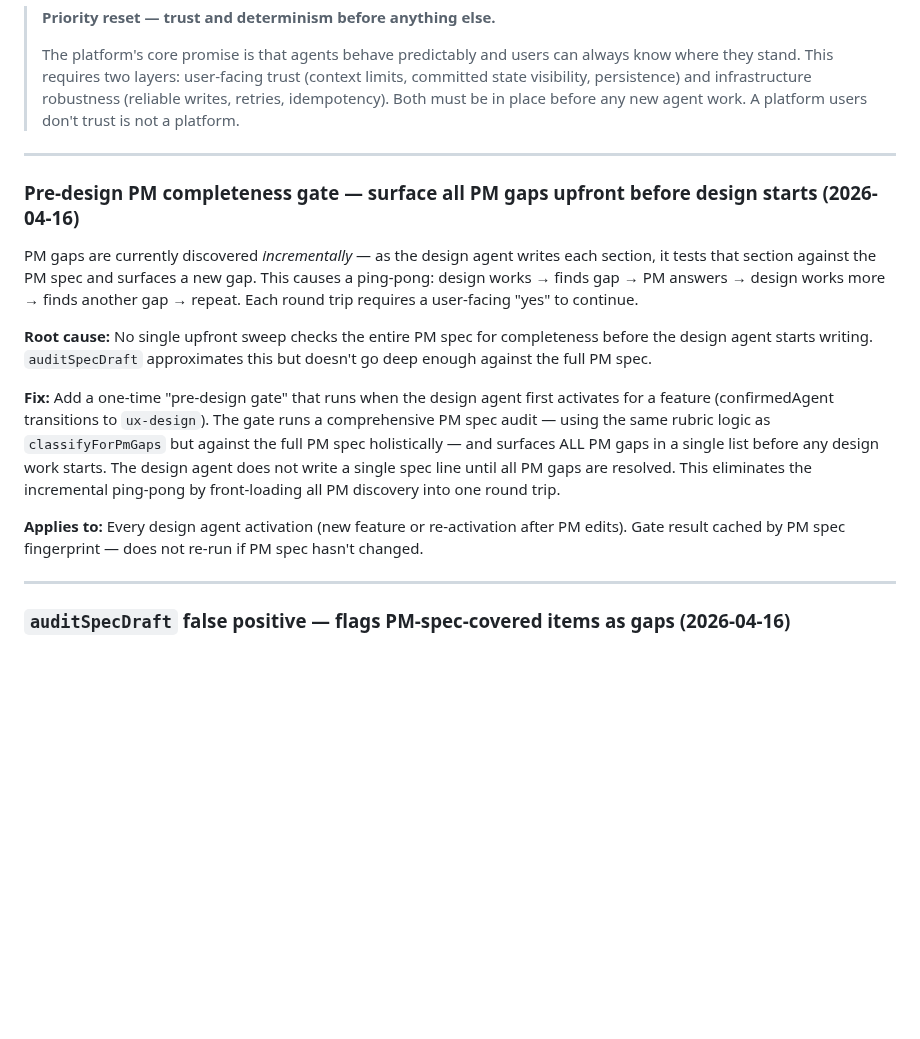
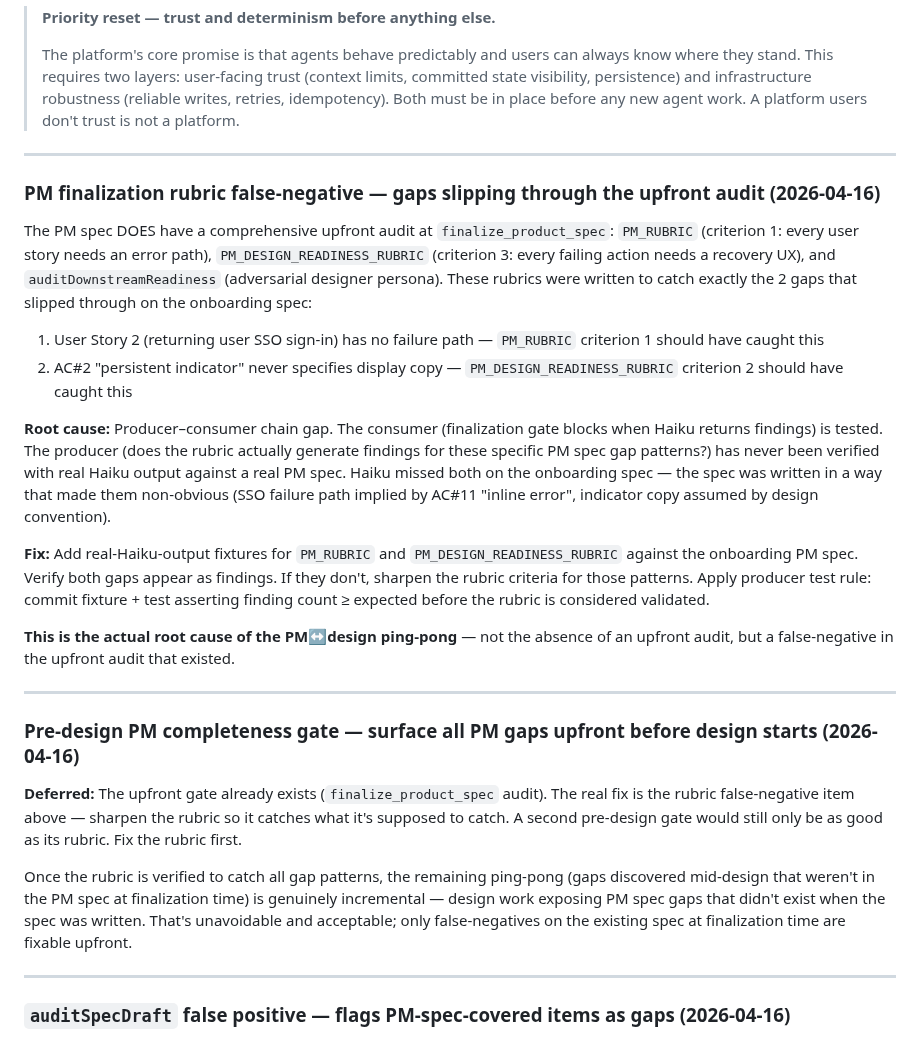
Before and after one commit to sanjaysahgal/agentic-sdlc, a Markdown page: BACKLOG.md, the part around the change. GitHub-like rendering; blank space fills up the shorter version.

Commit message:
backlog: PM rubric false-negative is the real root cause of ping-pong
The upfront PM finalization audit already exists. The real issue: Haiku
missed 2 gaps that PM_RUBRIC and PM_DESIGN_READINESS_RUBRIC were written
to catch. Root cause is a producer-consumer chain gap — rubric producer
never verified with real Haiku output against a real PM spec.

Co-Authored-By: Claude Sonnet 4.6 <noreply@anthropic.com>

```diff
--- a/BACKLOG.md
+++ b/BACKLOG.md
@@ -33,15 +33,26 @@ Brand data (colors, typography, tokens) is customer-specific. health360 owns its
 
 ---
 
+### PM finalization rubric false-negative — gaps slipping through the upfront audit (2026-04-16)
+
+The PM spec DOES have a comprehensive upfront audit at `finalize_product_spec`: `PM_RUBRIC` (criterion 1: every user story needs an error path), `PM_DESIGN_READINESS_RUBRIC` (criterion 3: every failing action needs a recovery UX), and `auditDownstreamReadiness` (adversarial designer persona). These rubrics were written to catch exactly the 2 gaps that slipped through on the onboarding spec:
+
+1. User Story 2 (returning user SSO sign-in) has no failure path — `PM_RUBRIC` criterion 1 should have caught this
+2. AC#2 "persistent indicator" never specifies display copy — `PM_DESIGN_READINESS_RUBRIC` criterion 2 should have caught this
+
+**Root cause:** Producer–consumer chain gap. The consumer (finalization gate blocks when Haiku returns findings) is tested. The producer (does the rubric actually generate findings for these specific PM spec gap patterns?) has never been verified with real Haiku output against a real PM spec. Haiku missed both on the onboarding spec — the spec was written in a way that made them non-obvious (SSO failure path implied by AC#11 "inline error", indicator copy assumed by design convention).
+
+**Fix:** Add real-Haiku-output fixtures for `PM_RUBRIC` and `PM_DESIGN_READINESS_RUBRIC` against the onboarding PM spec. Verify both gaps appear as findings. If they don't, sharpen the rubric criteria for those patterns. Apply producer test rule: commit fixture + test asserting finding count ≥ expected before the rubric is considered validated.
+
+**This is the actual root cause of the PM↔design ping-pong** — not the absence of an upfront audit, but a false-negative in the upfront audit that existed.
+
+---
+
 ### Pre-design PM completeness gate — surface all PM gaps upfront before design starts (2026-04-16)
 
-PM gaps are currently discovered *incrementally* — as the design agent writes each section, it tests that section against the PM spec and surfaces a new gap. This causes a ping-pong: design works → finds gap → PM answers → design works more → finds another gap → repeat. Each round trip requires a user-facing "yes" to continue.
+**Deferred:** The upfront gate already exists (`finalize_product_spec` audit). The real fix is the rubric false-negative item above — sharpen the rubric so it catches what it's supposed to catch. A second pre-design gate would still only be as good as its rubric. Fix the rubric first.
 
-**Root cause:** No single upfront sweep checks the entire PM spec for completeness before the design agent starts writing. `auditSpecDraft` approximates this but doesn't go deep enough against the full PM spec.
-
-**Fix:** Add a one-time "pre-design gate" that runs when the design agent first activates for a feature (confirmedAgent transitions to `ux-design`). The gate runs a comprehensive PM spec audit — using the same rubric logic as `classifyForPmGaps` but against the full PM spec holistically — and surfaces ALL PM gaps in a single list before any design work starts. The design agent does not write a single spec line until all PM gaps are resolved. This eliminates the incremental ping-pong by front-loading all PM discovery into one round trip.
-
-**Applies to:** Every design agent activation (new feature or re-activation after PM edits). Gate result cached by PM spec fingerprint — does not re-run if PM spec hasn't changed.
+Once the rubric is verified to catch all gap patterns, the remaining ping-pong (gaps discovered mid-design that weren't in the PM spec at finalization time) is genuinely incremental — design work exposing PM spec gaps that didn't exist when the spec was written. That's unavoidable and acceptable; only false-negatives on the existing spec at finalization time are fixable upfront.
 
 ---
 
```
